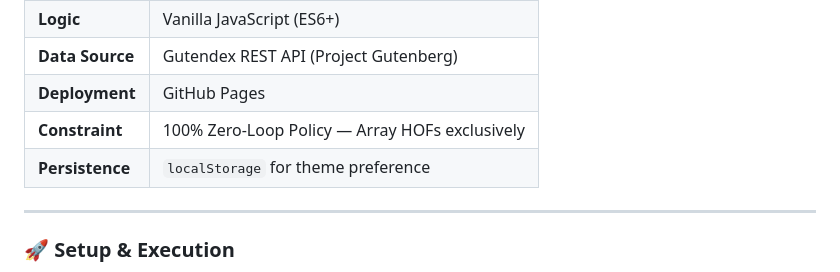
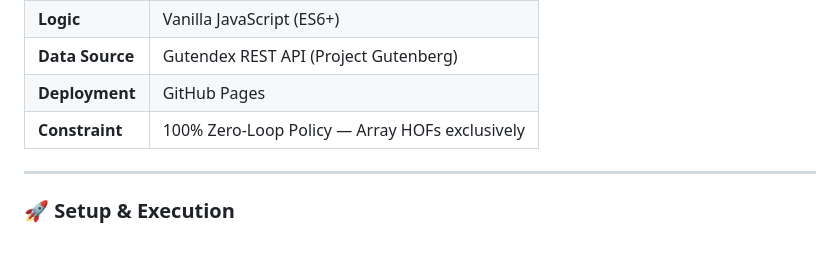
Before and after one commit to singlakinjal/InkTide-Digital-Book-Archive, a Markdown page: README.md, the part around the change. GitHub-like rendering; blank space fills up the shorter version.

```diff
--- a/README.md
+++ b/README.md
@@ -72,7 +72,6 @@ inktide/
 | **Data Source** | Gutendex REST API (Project Gutenberg) |
 | **Deployment** | GitHub Pages |
 | **Constraint** | 100% Zero-Loop Policy — Array HOFs exclusively |
-| **Persistence** | `localStorage` for theme preference |
 
 ---
 
```
